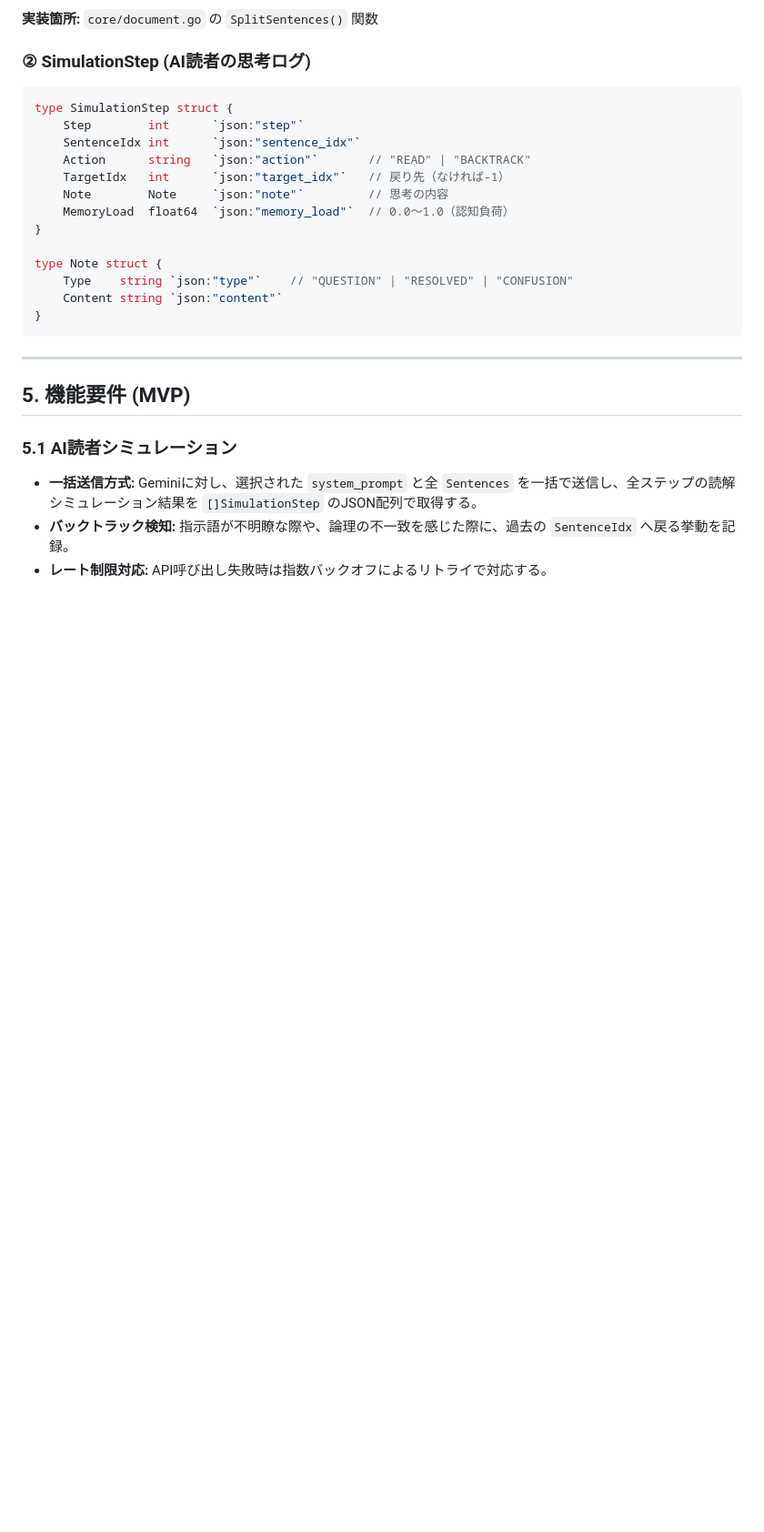
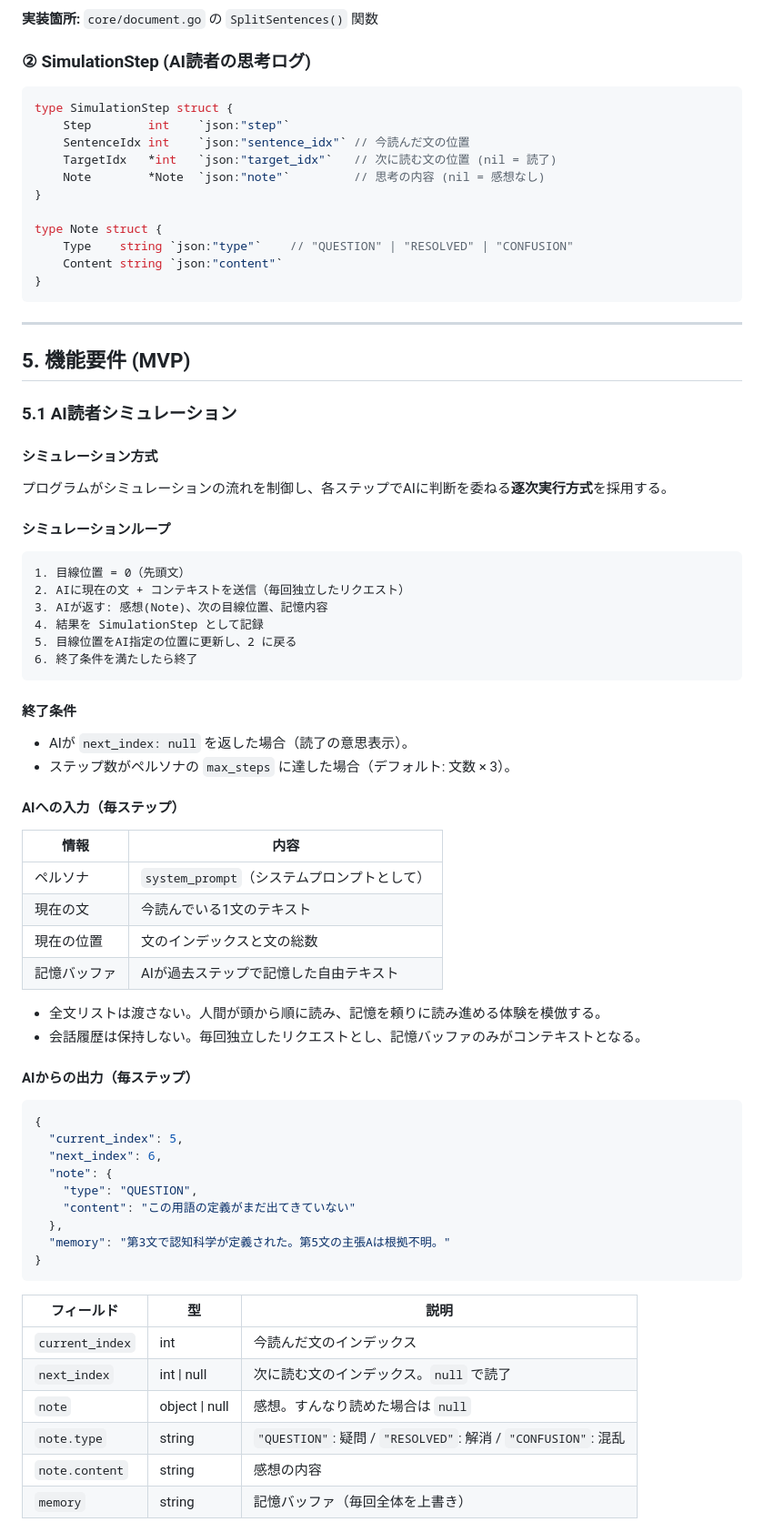
Before and after one commit to canpok1/yomite, a Markdown page: docs/draft/spec.md, the part around one of its changes. Shown at 91% size. GitHub-like rendering; blank space fills up the shorter version.

````diff
--- a/docs/draft/spec.md
+++ b/docs/draft/spec.md
@@ -80,12 +113,10 @@ type Sentence struct {
 ### ② SimulationStep (AI読者の思考ログ)
 ```go
 type SimulationStep struct {
-    Step        int      `json:"step"`
-    SentenceIdx int      `json:"sentence_idx"`
-    Action      string   `json:"action"`       // "READ" | "BACKTRACK"
-    TargetIdx   int      `json:"target_idx"`   // 戻り先（なければ-1）
-    Note        Note     `json:"note"`         // 思考の内容
-    MemoryLoad  float64  `json:"memory_load"`  // 0.0〜1.0（認知負荷）
+    Step        int    `json:"step"`
+    SentenceIdx int    `json:"sentence_idx"` // 今読んだ文の位置
+    TargetIdx   *int   `json:"target_idx"`   // 次に読む文の位置 (nil = 読了)
+    Note        *Note  `json:"note"`         // 思考の内容 (nil = 感想なし)
 }
 
 type Note struct {
@@ -99,6 +130,56 @@ type Note struct {
 ## 5. 機能要件 (MVP)
 
 ### 5.1 AI読者シミュレーション
-* **一括送信方式:** Geminiに対し、選択された `system_prompt` と全 `Sentences` を一括で送信し、全ステップの読解シミュレーション結果を `[]SimulationStep` のJSON配列で取得する。
-* **バックトラック検知:** 指示語が不明瞭な際や、論理の不一致を感じた際に、過去の `SentenceIdx` へ戻る挙動を記録。
-* **レート制限対応:** API呼び出し失敗時は指数バックオフによるリトライで対応する。
+
+#### シミュレーション方式
+プログラムがシミュレーションの流れを制御し、各ステップでAIに判断を委ねる**逐次実行方式**を採用する。
+
+#### シミュレーションループ
+```
+1. 目線位置 = 0（先頭文）
+2. AIに現在の文 + コンテキストを送信（毎回独立したリクエスト）
+3. AIが返す: 感想(Note)、次の目線位置、記憶内容
+4. 結果を SimulationStep として記録
+5. 目線位置をAI指定の位置に更新し、2 に戻る
+6. 終了条件を満たしたら終了
+```
+
+#### 終了条件
+* AIが `next_index: null` を返した場合（読了の意思表示）。
+* ステップ数がペルソナの `max_steps` に達した場合（デフォルト: 文数 × 3）。
+
+#### AIへの入力（毎ステップ）
+
+| 情報 | 内容 |
+|---|---|
+| ペルソナ | `system_prompt`（システムプロンプトとして） |
+| 現在の文 | 今読んでいる1文のテキスト |
+| 現在の位置 | 文のインデックスと文の総数 |
+| 記憶バッファ | AIが過去ステップで記憶した自由テキスト |
+
+* 全文リストは渡さない。人間が頭から順に読み、記憶を頼りに読み進める体験を模倣する。
+* 会話履歴は保持しない。毎回独立したリクエストとし、記憶バッファのみがコンテキストとなる。
+
+#### AIからの出力（毎ステップ）
+
+```json
+{
+  "current_index": 5,
+  "next_index": 6,
+  "note": {
+    "type": "QUESTION",
+    "content": "この用語の定義がまだ出てきていない"
+  },
+  "memory": "第3文で認知科学が定義された。第5文の主張Aは根拠不明。"
+}
+```
+
+| フィールド | 型 | 説明 |
+|---|---|---|
+| `current_index` | int | 今読んだ文のインデックス |
+| `next_index` | int \| null | 次に読む文のインデックス。`null` で読了 |
+| `note` | object \| null | 感想。すんなり読めた場合は `null` |
+| `note.type` | string | `"QUESTION"`: 疑問 / `"RESOLVED"`: 解消 / `"CONFUSION"`: 混乱 |
+| `note.content` | string | 感想の内容 |
+| `memory` | string | 記憶バッファ（毎回全体を上書き） |
+
````
Also changed, not shown: other parts of docs/draft/spec.md (+81 -16 lines).
